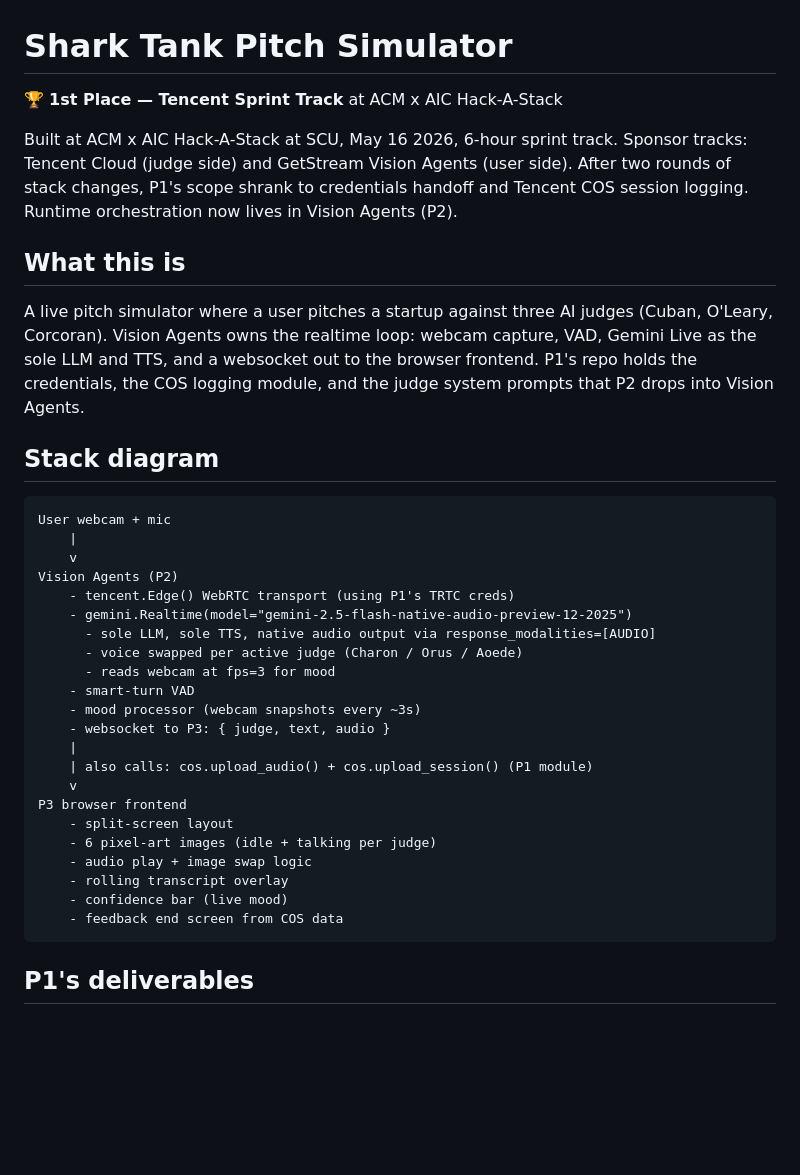
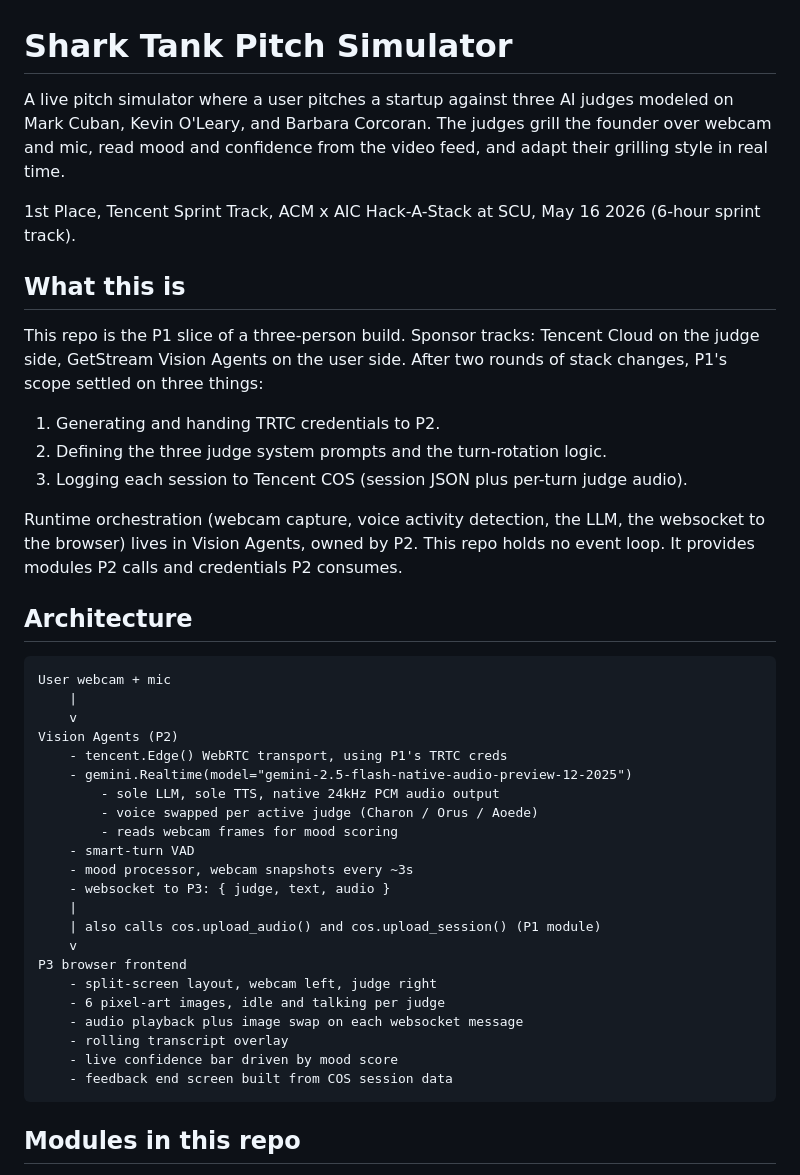
Before and after one commit to edrickchang13/sharktank, a Markdown page: README.md, the part around one of its changes. Rendered like a GitHub page; blank space fills up the shorter version.

````diff
--- a/README.md
+++ b/README.md
@@ -1,39 +1,45 @@
 # Shark Tank Pitch Simulator
 
-🏆 **1st Place — Tencent Sprint Track** at ACM x AIC Hack-A-Stack
+A live pitch simulator where a user pitches a startup against three AI judges modeled on Mark Cuban, Kevin O'Leary, and Barbara Corcoran. The judges grill the founder over webcam and mic, read mood and confidence from the video feed, and adapt their grilling style in real time.
 
-Built at ACM x AIC Hack-A-Stack at SCU, May 16 2026, 6-hour sprint track. Sponsor tracks: Tencent Cloud (judge side) and GetStream Vision Agents (user side). After two rounds of stack changes, P1's scope shrank to credentials handoff and Tencent COS session logging. Runtime orchestration now lives in Vision Agents (P2).
+1st Place, Tencent Sprint Track, ACM x AIC Hack-A-Stack at SCU, May 16 2026 (6-hour sprint track).
 
 ## What this is
 
-A live pitch simulator where a user pitches a startup against three AI judges (Cuban, O'Leary, Corcoran). Vision Agents owns the realtime loop: webcam capture, VAD, Gemini Live as the sole LLM and TTS, and a websocket out to the browser frontend. P1's repo holds the credentials, the COS logging module, and the judge system prompts that P2 drops into Vision Agents.
+This repo is the P1 slice of a three-person build. Sponsor tracks: Tencent Cloud on the judge side, GetStream Vision Agents on the user side. After two rounds of stack changes, P1's scope settled on three things:
 
-## Stack diagram
+1. Generating and handing TRTC credentials to P2.
+2. Defining the three judge system prompts and the turn-rotation logic.
+3. Logging each session to Tencent COS (session JSON plus per-turn judge audio).
+
+Runtime orchestration (webcam capture, voice activity detection, the LLM, the websocket to the browser) lives in Vision Agents, owned by P2. This repo holds no event loop. It provides modules P2 calls and credentials P2 consumes.
+
+## Architecture
 
 ```
 User webcam + mic
     |
     v
 Vision Agents (P2)
-    - tencent.Edge() WebRTC transport (using P1's TRTC creds)
+    - tencent.Edge() WebRTC transport, using P1's TRTC creds
     - gemini.Realtime(model="gemini-2.5-flash-native-audio-preview-12-2025")
-      - sole LLM, sole TTS, native audio output via response_modalities=[AUDIO]
-      - voice swapped per active judge (Charon / Orus / Aoede)
-      - reads webcam at fps=3 for mood
+        - sole LLM, sole TTS, native 24kHz PCM audio output
+        - voice swapped per active judge (Charon / Orus / Aoede)
+        - reads webcam frames for mood scoring
     - smart-turn VAD
-    - mood processor (webcam snapshots every ~3s)
+    - mood processor, webcam snapshots every ~3s
     - websocket to P3: { judge, text, audio }
     |
-    | also calls: cos.upload_audio() + cos.upload_session() (P1 module)
+    | also calls cos.upload_audio() and cos.upload_session() (P1 module)
     v
 P3 browser frontend
-    - split-screen layout
-    - 6 pixel-art images (idle + talking per judge)
-    - audio play + image swap logic
+    - split-screen layout, webcam left, judge right
+    - 6 pixel-art images, idle and talking per judge
+    - audio playback plus image swap on each websocket message
     - rolling transcript overlay
-    - confidence bar (live mood)
-    - feedback end screen from COS data
+    - live confidence bar driven by mood score
+    - feedback end screen built from COS session data
 ```
 
-## P1's deliverables
+## Modules in this repo
 
````
Also changed, not shown: other parts of README.md (+38 -38 lines).
